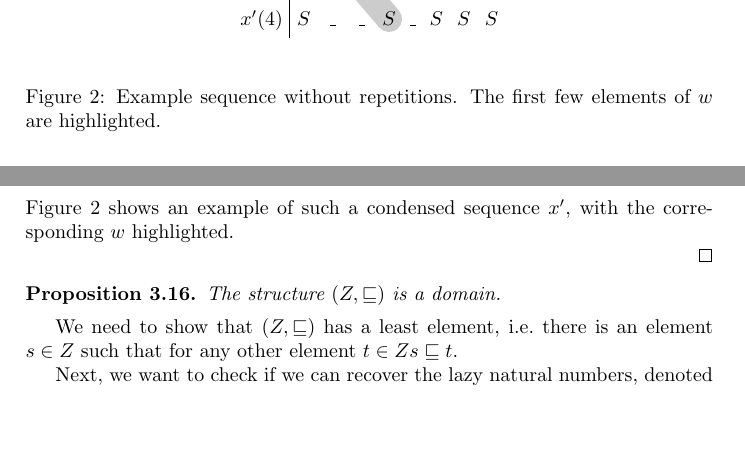
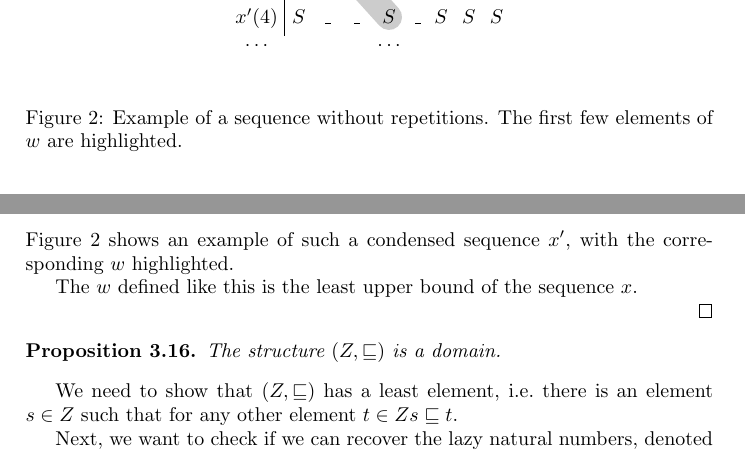
Before and after one commit to mklinik/radboud, a LaTeX document (research-seminar-IMC028/klinik2012ResearchSeminar.tex): two parts of page 9 of 10, joined at a grey line, cut so that both start at the same text, the shorter picture padded with empty space. Compiled offline with pdfLaTeX.

Commit message:
dots, caption

```diff
--- a/research-seminar-IMC028/klinik2012ResearchSeminar.tex
+++ b/research-seminar-IMC028/klinik2012ResearchSeminar.tex
@@ -765,16 +765,19 @@ $x'$, with the corresponding $w$ highlighted.
      x'(2) & S & \_ & \bot \\
      x'(3) & S & \_ & \_ & S & \_ & S & \bot \\
      x'(4) & S & \_ & \_ & S & \_ & S & S & S \\
+     \cdots & & & & \cdots \\
   };
   \draw (m-1-1.north east) -- (m-5-1.south east);
   \path (m-2-2.center) -- (m-5-5.center) [draw,line cap=round,line
   width=1.3em,opacity=0.2];
 \end{tikzpicture}
 \end{center}
-\caption{Example sequence without repetitions. The first few elements of $w$ are
-highlighted.}
+\caption{Example of a sequence without repetitions. The first few elements of
+$w$ are highlighted.}
 \label{fig:exampleXprime}
 \end{figure}
+
+The $w$ defined like this is the least upper bound of the sequence $x$.
 
 \end{proof}
 
```
